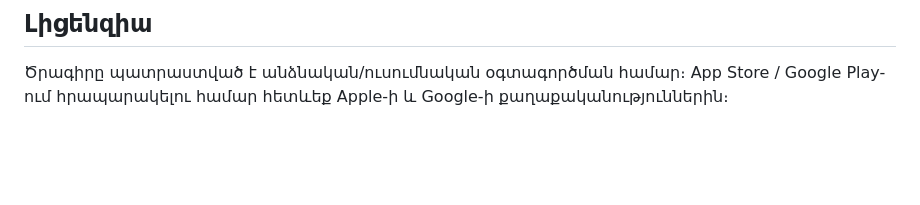
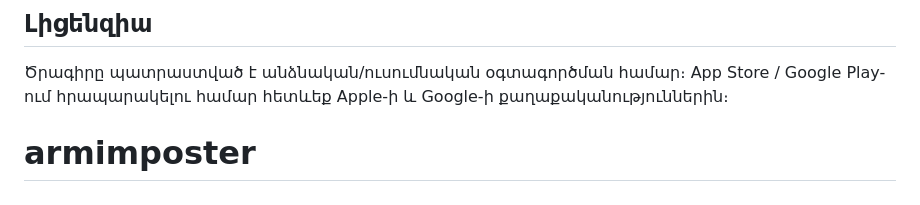
Before and after one commit to meritsaturyan/arm_imposter_game, a Markdown page: README.md, the part around the change. GitHub-like rendering; blank space fills up the shorter version.

```diff
--- a/README.md
+++ b/README.md
@@ -82,3 +82,4 @@ toolchain build python3 kivy
 ## Լիցենզիա
 
 Ծրագիրը պատրաստված է անձնական/ուսումնական օգտագործման համար։ App Store / Google Play-ում հրապարակելու համար հետևեք Apple-ի և Google-ի քաղաքականություններին։
+# armimposter
```
